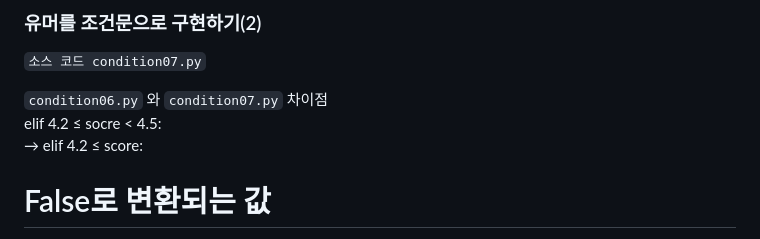
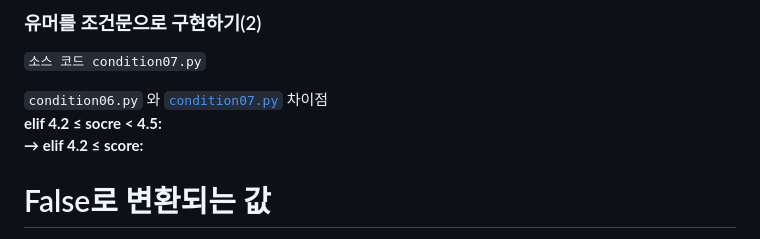
Before and after one commit to hea97/study, a Markdown page: Data_study/Python/if~else와 elif 구문.md, the part around one of its changes. Rendered like a GitHub page.

```diff
--- a/Data_study/Python/if~else와 elif 구문.md
+++ b/Data_study/Python/if~else와 elif 구문.md
@@ -76,9 +76,9 @@ else:
 
 `소스 코드 condition07.py`
 
-`condition06.py` 와 `condition07.py` 차이점
-elif 4.2 ≤ socre < 4.5:
-→ elif 4.2 ≤ score:
+`condition06.py` 와 [`condition07.py`](http://condition07.py) 차이점
+**elif 4.2 ≤ socre < 4.5:
+→ elif 4.2 ≤ score:**
 
 # False로 변환되는 값
 
```
Also changed, not shown: other parts of Data_study/Python/if~else와 elif 구문.md (+6 -6 lines).
